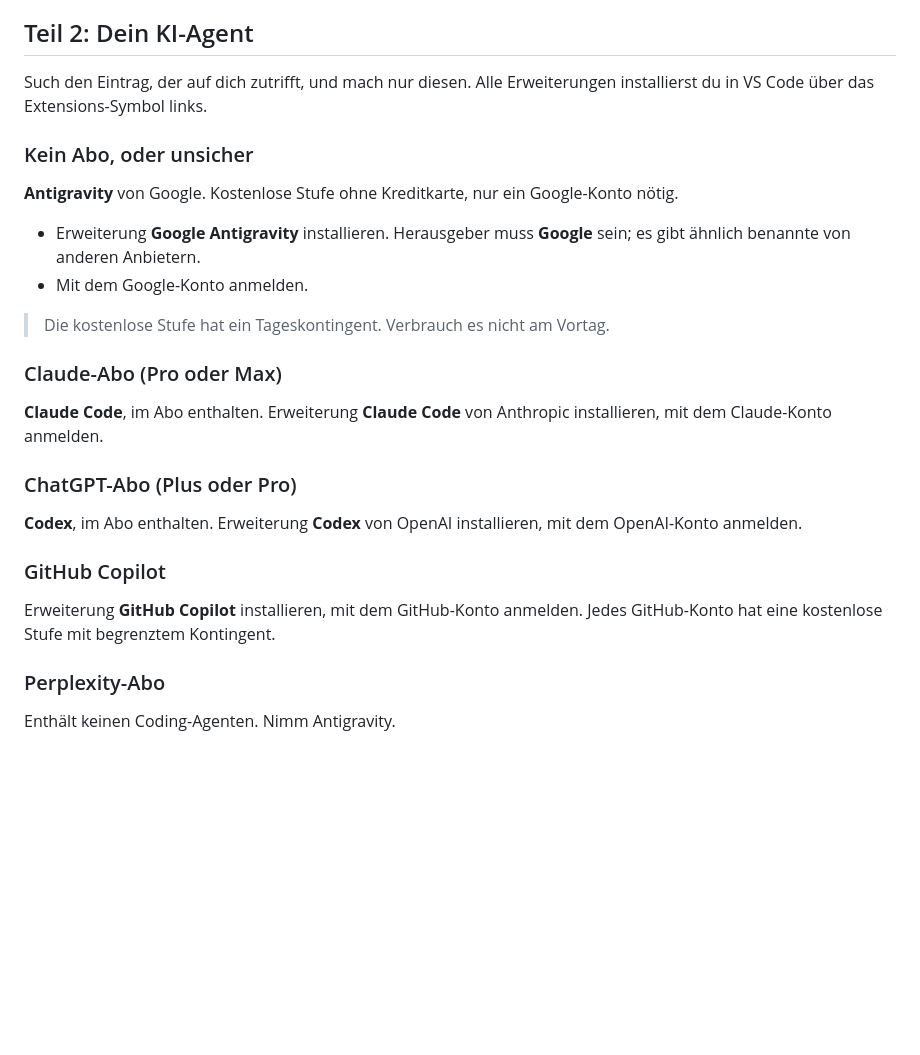
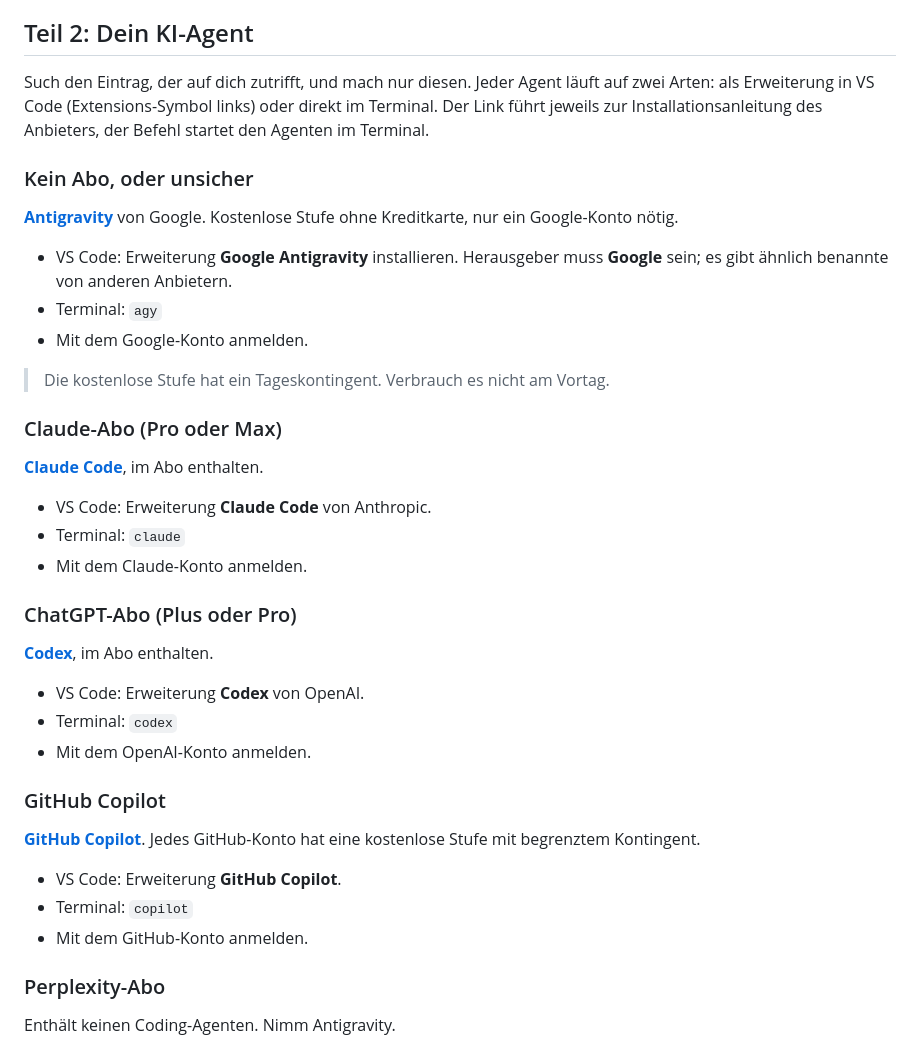
Before and after one commit to chsteiner/data-steward, a Markdown page: README.md, the part around the change. GitHub-like rendering; blank space fills up the shorter version.

Commit message:
Links zu Installationsanleitungen und Terminal-Start je Agent
Promptotyping verlinkt auf dhcraft.org/Promptotyping. Jeder Agent
in Teil 2 verlinkt auf die Anleitung des Anbieters und nennt den
Startbefehl im Terminal (agy, claude, codex, copilot).

Co-Authored-By: Claude Fable 5.1 <noreply@anthropic.com>

```diff
--- a/README.md
+++ b/README.md
@@ -50,28 +50,41 @@ Plattform, auf der Softwareprojekte liegen. Dort legen wir dein Projekt ab.
 
 ## Teil 2: Dein KI-Agent
 
-Such den Eintrag, der auf dich zutrifft, und mach nur diesen. Alle Erweiterungen installierst du in VS Code über das Extensions-Symbol links.
+Such den Eintrag, der auf dich zutrifft, und mach nur diesen. Jeder Agent läuft auf zwei Arten: als Erweiterung in VS Code (Extensions-Symbol links) oder direkt im Terminal. Der Link führt jeweils zur Installationsanleitung des Anbieters, der Befehl startet den Agenten im Terminal.
 
 ### Kein Abo, oder unsicher
 
-**Antigravity** von Google. Kostenlose Stufe ohne Kreditkarte, nur ein Google-Konto nötig.
+[**Antigravity**](https://antigravity.google/docs) von Google. Kostenlose Stufe ohne Kreditkarte, nur ein Google-Konto nötig.
 
-- Erweiterung **Google Antigravity** installieren. Herausgeber muss **Google** sein; es gibt ähnlich benannte von anderen Anbietern.
+- VS Code: Erweiterung **Google Antigravity** installieren. Herausgeber muss **Google** sein; es gibt ähnlich benannte von anderen Anbietern.
+- Terminal: `agy`
 - Mit dem Google-Konto anmelden.
 
 > Die kostenlose Stufe hat ein Tageskontingent. Verbrauch es nicht am Vortag.
 
 ### Claude-Abo (Pro oder Max)
 
-**Claude Code**, im Abo enthalten. Erweiterung **Claude Code** von Anthropic installieren, mit dem Claude-Konto anmelden.
+[**Claude Code**](https://code.claude.com/docs/en/quickstart), im Abo enthalten.
+
+- VS Code: Erweiterung **Claude Code** von Anthropic.
+- Terminal: `claude`
+- Mit dem Claude-Konto anmelden.
 
 ### ChatGPT-Abo (Plus oder Pro)
 
-**Codex**, im Abo enthalten. Erweiterung **Codex** von OpenAI installieren, mit dem OpenAI-Konto anmelden.
+[**Codex**](https://developers.openai.com/codex/cli), im Abo enthalten.
+
+- VS Code: Erweiterung **Codex** von OpenAI.
+- Terminal: `codex`
+- Mit dem OpenAI-Konto anmelden.
 
 ### GitHub Copilot
 
-Erweiterung **GitHub Copilot** installieren, mit dem GitHub-Konto anmelden. Jedes GitHub-Konto hat eine kostenlose Stufe mit begrenztem Kontingent.
+[**GitHub Copilot**](https://docs.github.com/en/copilot/how-tos/copilot-cli). Jedes GitHub-Konto hat eine kostenlose Stufe mit begrenztem Kontingent.
+
+- VS Code: Erweiterung **GitHub Copilot**.
+- Terminal: `copilot`
+- Mit dem GitHub-Konto anmelden.
 
 ### Perplexity-Abo
 
```
